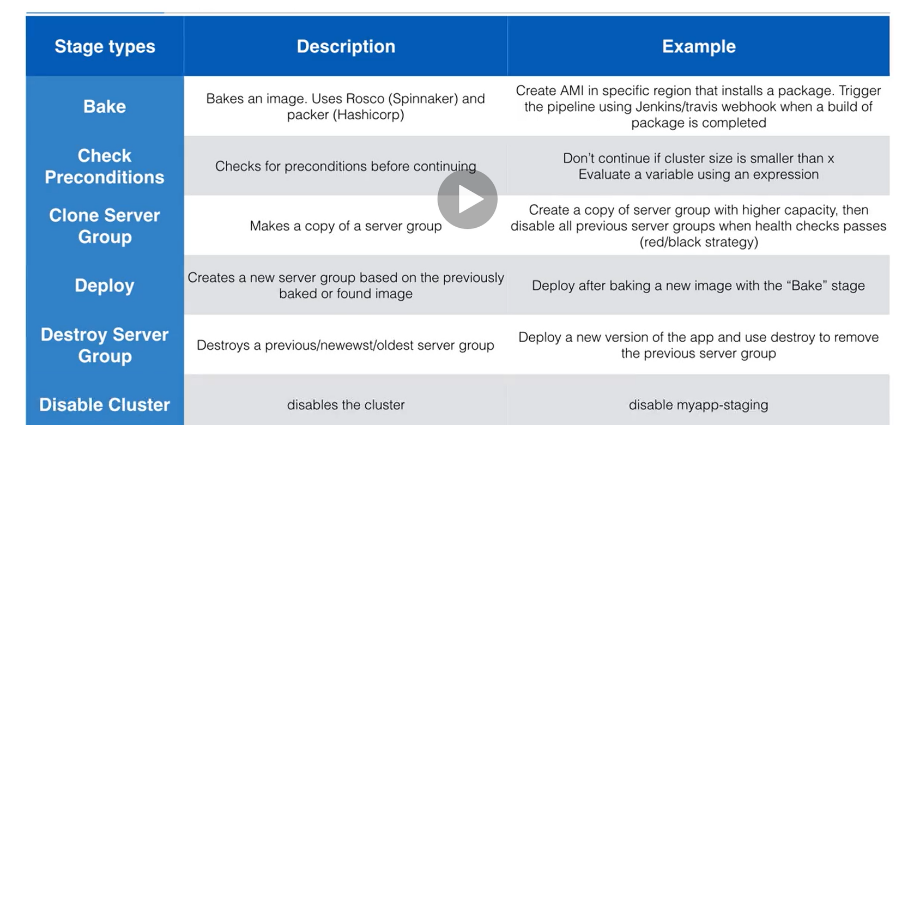
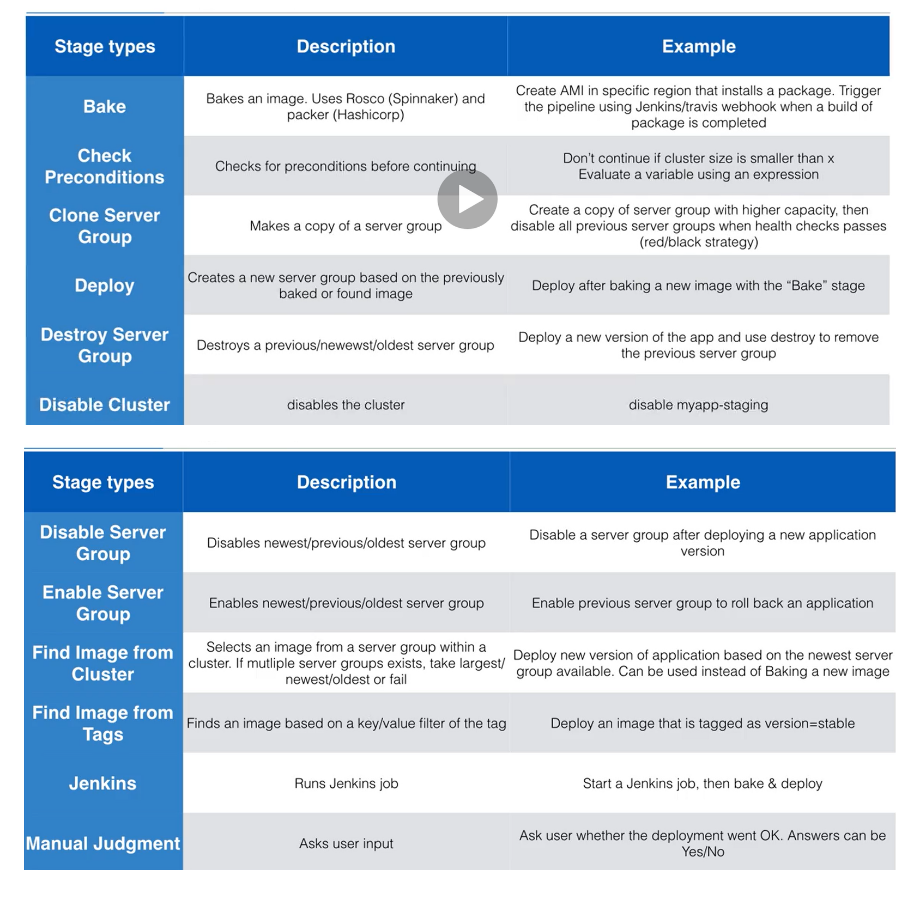
Before and after one commit to harishpatarla/kubernetes, a Markdown page: Spinnaker.md, the part around the change. GitHub-like rendering; pictures changed too: images/pipelines2.png (added); blank space fills up the shorter version.

Commit message:
spinnaker notes

```diff
--- a/Spinnaker.md
+++ b/Spinnaker.md
@@ -43,3 +43,5 @@ _Cluster_ - A spinnaker deployment, logical grouping of server groups.
 **Stage types**
 
 ![alt text](https://github.com/harishpatarla/kubernetes/blob/master/images/pipelines.png)
+
+![alt text](https://github.com/harishpatarla/kubernetes/blob/master/images/pipelines2.png)
```
